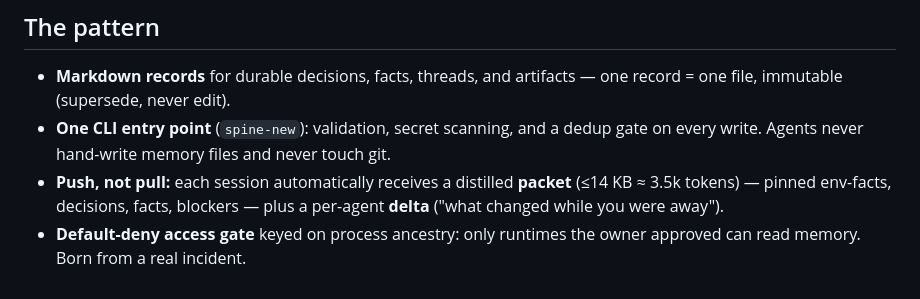
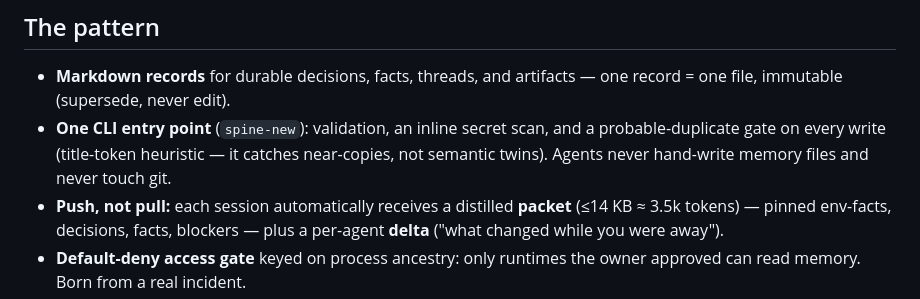
Before and after one commit to AlexBridgesman/memory-spine, a Markdown page: README.md, the part around the change. GitHub-like rendering.

Commit message:
docs: call the dedup gate what it is — a probable-duplicate gate
Reviewer wording point: the title-token heuristic catches near-copies, not
semantic twins. The README should not promise more than the code delivers.

```diff
--- a/README.md
+++ b/README.md
@@ -16,7 +16,7 @@ No database. No server. No vendor. Battle-tested in daily production.
 ## The pattern
 
 - **Markdown records** for durable decisions, facts, threads, and artifacts — one record = one file, immutable (supersede, never edit).
-- **One CLI entry point** (`spine-new`): validation, secret scanning, and a dedup gate on every write. Agents never hand-write memory files and never touch git.
+- **One CLI entry point** (`spine-new`): validation, an inline secret scan, and a probable-duplicate gate on every write (title-token heuristic — it catches near-copies, not semantic twins). Agents never hand-write memory files and never touch git.
 - **Push, not pull:** each session automatically receives a distilled **packet** (≤14 KB ≈ 3.5k tokens) — pinned env-facts, decisions, facts, blockers — plus a per-agent **delta** ("what changed while you were away").
 - **Default-deny access gate** keyed on process ancestry: only runtimes the owner approved can read memory. Born from a real incident.
 - **Git history** for audit, versioning and backup — a single daemon commits every 5 minutes.
```
